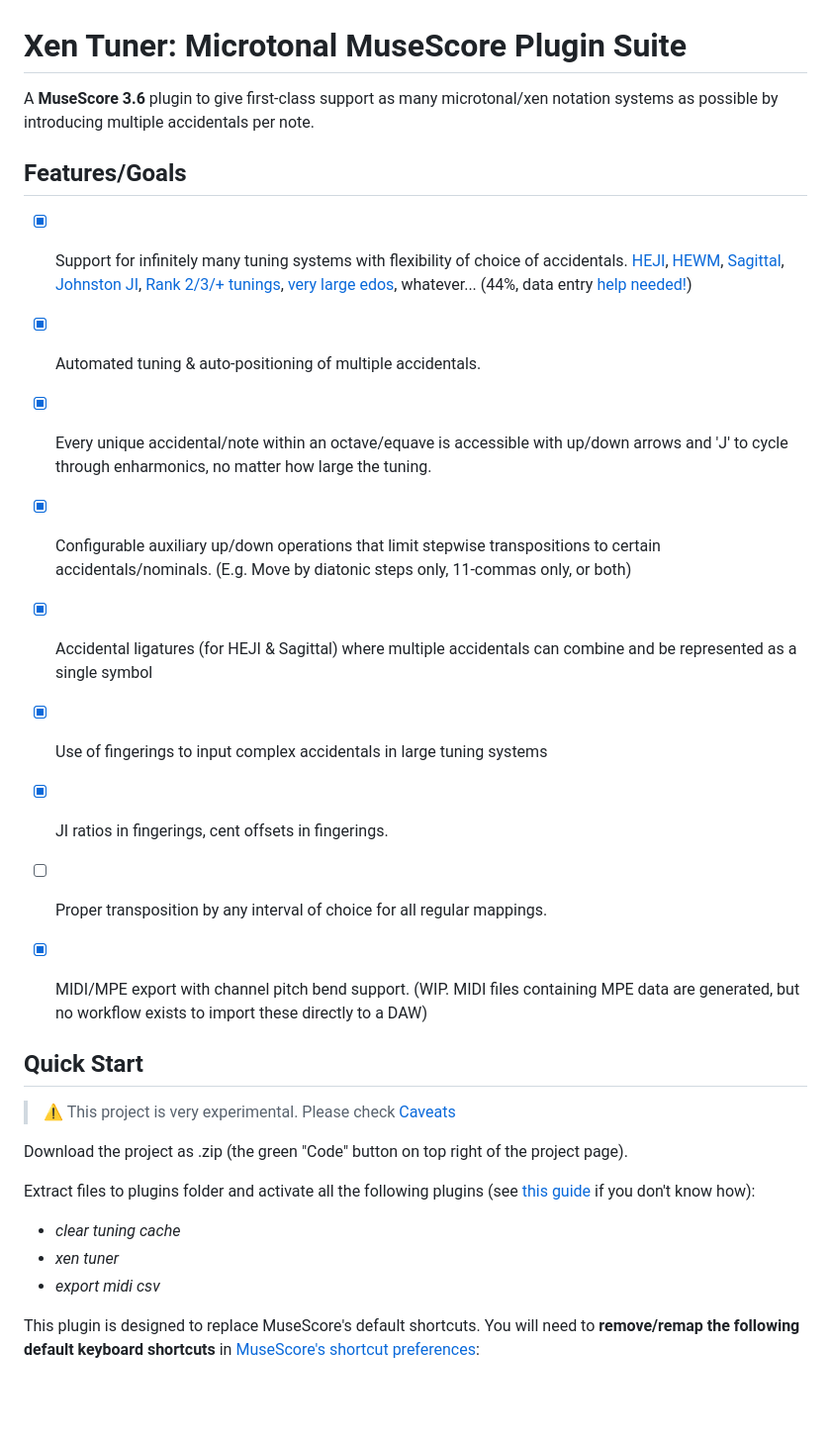
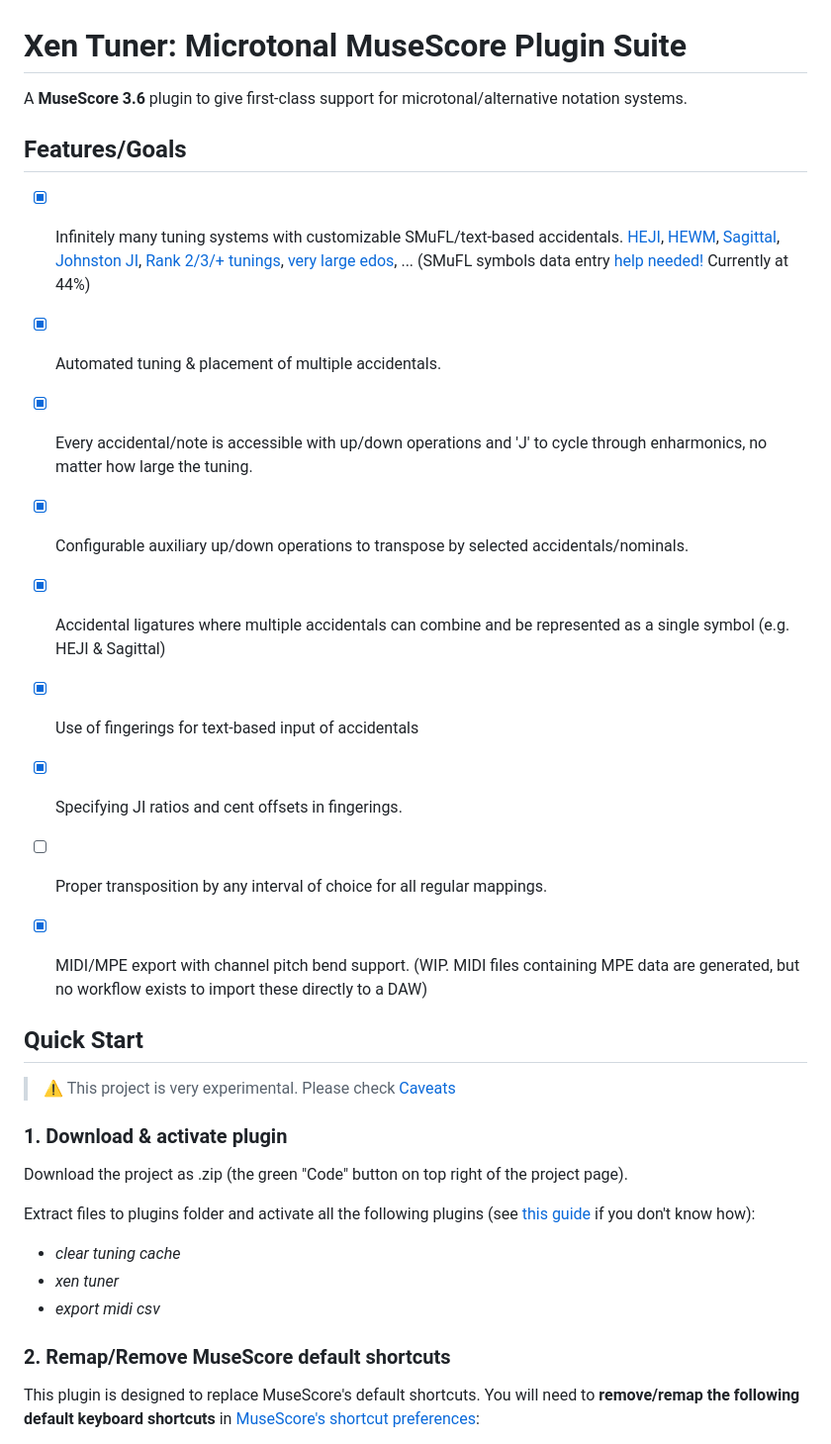
Before and after one commit to euwbah/musescore-xen-tuner, a Markdown page: README.md, the part around the change printed below. Shown: that part at 99% size. Rendered like a GitHub page; blank space fills up the shorter version.

```diff
--- a/README.md
+++ b/README.md
@@ -1,22 +1,22 @@
 # Xen Tuner: Microtonal MuseScore Plugin Suite
 
-A **MuseScore 3.6** plugin to give first-class support as many microtonal/xen notation systems as possible by introducing multiple accidentals per note.
+A **MuseScore 3.6** plugin to give first-class support for microtonal/alternative notation systems.
 
 ## Features/Goals
 
-- [x] Support for infinitely many tuning systems with flexibility of choice of accidentals. [HEJI](https://en.xen.wiki/w/Helmholtz-Ellis_notation), [HEWM](http://tonalsoft.com/enc/h/hewm.aspx), [Sagittal](https://en.xen.wiki/w/Sagittal_notation), [Johnston JI](https://www.kylegann.com/BJNotation.html), [Rank 2/3/+ tunings](https://en.xen.wiki/w/Ups_and_Downs_Notation_for_Rank-3_JI), [very large edos](https://en.xen.wiki/w/Syntonic-rastmic_subchroma_notation), whatever... (44%, data entry [help needed!](#help-needed))
+- [x] Infinitely many tuning systems with customizable SMuFL/text-based accidentals. [HEJI](https://en.xen.wiki/w/Helmholtz-Ellis_notation), [HEWM](http://tonalsoft.com/enc/h/hewm.aspx), [Sagittal](https://en.xen.wiki/w/Sagittal_notation), [Johnston JI](https://www.kylegann.com/BJNotation.html), [Rank 2/3/+ tunings](https://en.xen.wiki/w/Ups_and_Downs_Notation_for_Rank-3_JI), [very large edos](https://en.xen.wiki/w/Syntonic-rastmic_subchroma_notation), ... (SMuFL symbols data entry [help needed!](#help-needed) Currently at 44%)
 
-- [x] Automated tuning & auto-positioning of multiple accidentals.
+- [x] Automated tuning & placement of multiple accidentals.
 
-- [x] Every unique accidental/note within an octave/equave is accessible with up/down arrows and 'J' to cycle through enharmonics, no matter how large the tuning.
+- [x] Every accidental/note is accessible with up/down operations and 'J' to cycle through enharmonics, no matter how large the tuning.
 
-- [x] Configurable auxiliary up/down operations that limit stepwise transpositions to certain accidentals/nominals. (E.g. Move by diatonic steps only, 11-commas only, or both)
+- [x] Configurable auxiliary up/down operations to transpose by selected accidentals/nominals.
 
-- [x] Accidental ligatures (for HEJI & Sagittal) where multiple accidentals can combine and be represented as a single symbol
+- [x] Accidental ligatures where multiple accidentals can combine and be represented as a single symbol (e.g. HEJI & Sagittal)
 
-- [x] Use of fingerings to input complex accidentals in large tuning systems
+- [x] Use of fingerings for text-based input of accidentals
 
-- [x] JI ratios in fingerings, cent offsets in fingerings.
+- [x] Specifying JI ratios and cent offsets in fingerings.
 
 - [ ] Proper transposition by any interval of choice for all regular mappings.
 
@@ -27,6 +27,8 @@ A **MuseScore 3.6** plugin to give first-class support as many microtonal/xen no
 
 > :warning: This project is very experimental. Please check [Caveats](#caveats)
 
+### 1. Download & activate plugin
+
 Download the project as .zip (the green "Code" button on top right of the project page).
 
 Extract files to plugins folder and activate all the following plugins (see [this guide](https://musescore.org/en/handbook/3/plugins) if you don't know how):
@@ -34,6 +36,8 @@ Extract files to plugins folder and activate all the following plugins (see [thi
 - _clear tuning cache_
 - _xen tuner_
 - _export midi csv_
+
+### 2. Remap/Remove MuseScore default shortcuts
 
 This plugin is designed to replace MuseScore's default shortcuts. You will need to **remove/remap the following default keyboard shortcuts** in [MuseScore's shortcut preferences](https://musescore.org/en/handbook/3/preferences#shortcuts):
 
```
Also changed, not shown: other parts of README.md (+29 -13 lines), imgs/specify tuning config.png (added), imgs/spreadsheet lookup.png (added), imgs/start xen tuner.png (added), imgs/symbols palette.png (added).
